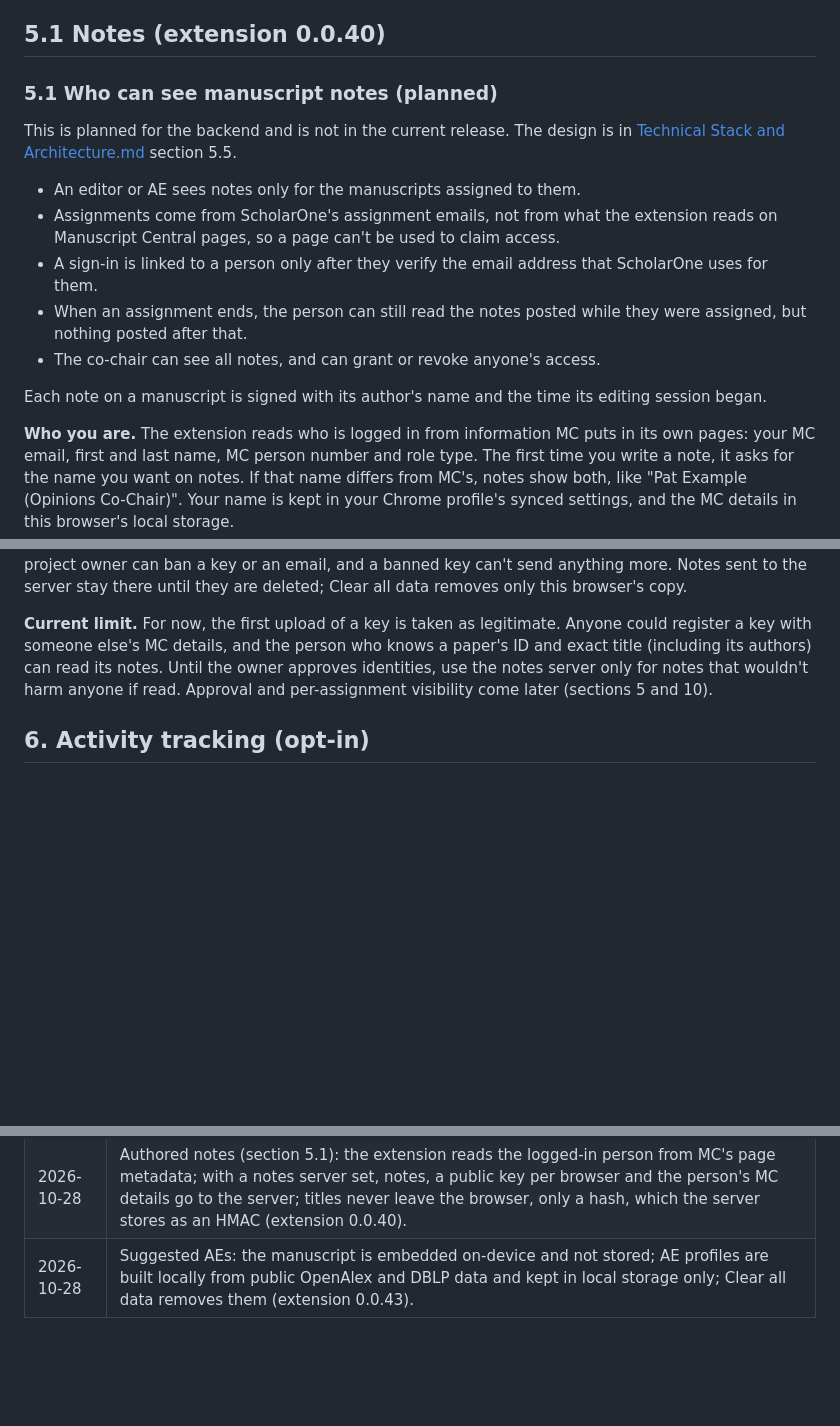
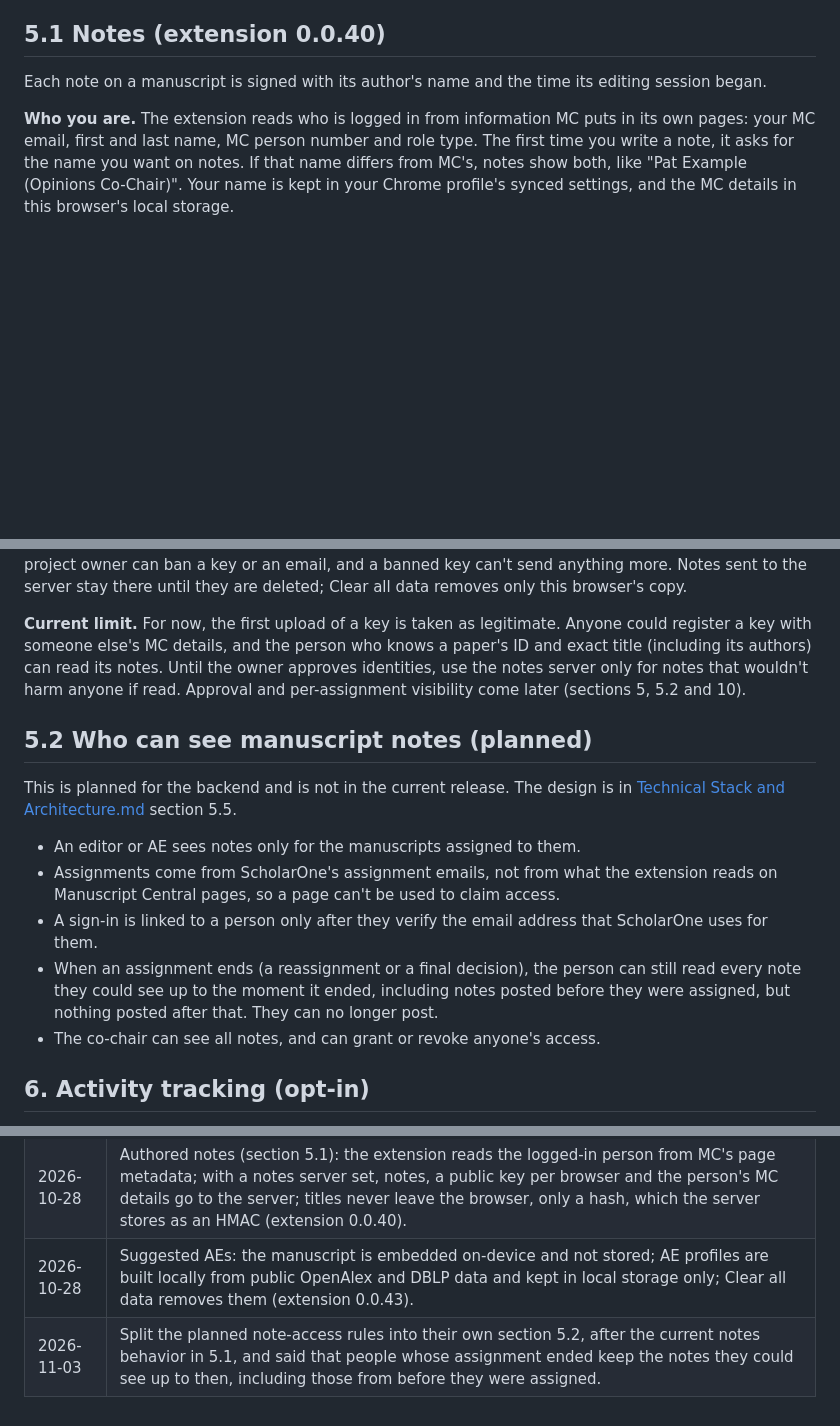
Before and after one commit to ustpc/electric-mc, a Markdown page: doc/Privacy Policy.md, 3 parts joined by grey strips. Rendered like a GitHub page; blank space fills up the shorter version.

Commit message:
Privacy Policy: separate planned note access from current notes; fix link; ex-assignee cutoff
Addresses the Copilot review on PR #22: the planned access rules move
after the shipped notes behavior as their own section 5.2, the
architecture link points into doc/planning/, and people whose
assignment ended keep the notes they could see up to then, including
pre-assignment notes (architecture 5.5).

Co-Authored-By: Claude Opus 5.5 <noreply@anthropic.com>
Claude-Session: https://claude.ai/code/session_017XuRW9ZRKR9uSLA1gQMYqx

```diff
--- a/doc/Privacy Policy.md
+++ b/doc/Privacy Policy.md
@@ -141,21 +141,6 @@ made it. Messages are capped at 2 KB. How long they are kept after a final
 decision is still to be decided (Design Goals open question 9).
 
 ## 5.1 Notes (extension 0.0.40)
-### 5.1 Who can see manuscript notes (planned)
-
-This is planned for the backend and is not in the current release. The
-design is in [Technical Stack and Architecture.md](Technical%20Stack%20and%20Architecture.md)
-section 5.5.
-
-- An editor or AE sees notes only for the manuscripts assigned to them.
-- Assignments come from ScholarOne's assignment emails, not from what the
-  extension reads on Manuscript Central pages, so a page can't be used to
-  claim access.
-- A sign-in is linked to a person only after they verify the email address
-  that ScholarOne uses for them.
-- When an assignment ends, the person can still read the notes posted while
-  they were assigned, but nothing posted after that.
-- The co-chair can see all notes, and can grant or revoke anyone's access.
 
 Each note on a manuscript is signed with its author's name and the time its
 editing session began.
@@ -192,7 +177,25 @@ legitimate. Anyone could register a key with someone else's MC details, and
 the person who knows a paper's ID and exact title (including its authors)
 can read its notes. Until the owner approves identities, use the notes
 server only for notes that wouldn't harm anyone if read. Approval and
-per-assignment visibility come later (sections 5 and 10).
+per-assignment visibility come later (sections 5, 5.2 and 10).
+
+## 5.2 Who can see manuscript notes (planned)
+
+This is planned for the backend and is not in the current release. The
+design is in [Technical Stack and Architecture.md](planning/Technical%20Stack%20and%20Architecture.md)
+section 5.5.
+
+- An editor or AE sees notes only for the manuscripts assigned to them.
+- Assignments come from ScholarOne's assignment emails, not from what the
+  extension reads on Manuscript Central pages, so a page can't be used to
+  claim access.
+- A sign-in is linked to a person only after they verify the email address
+  that ScholarOne uses for them.
+- When an assignment ends (a reassignment or a final decision), the person
+  can still read every note they could see up to the moment it ended,
+  including notes posted before they were assigned, but nothing posted
+  after that. They can no longer post.
+- The co-chair can see all notes, and can grant or revoke anyone's access.
 
 ## 6. Activity tracking (opt-in)
 
@@ -291,3 +294,4 @@ staff will be switched on later, and this page will say so.
 | 2026-10-27 | Test builds in developer mode can append the log to a local file through a helper the user installs (native messaging; not in the Web Store build) (extension 0.0.34). |
 | 2026-10-28 | Authored notes (section 5.1): the extension reads the logged-in person from MC's page metadata; with a notes server set, notes, a public key per browser and the person's MC details go to the server; titles never leave the browser, only a hash, which the server stores as an HMAC (extension 0.0.40). |
 | 2026-10-28 | Suggested AEs: the manuscript is embedded on-device and not stored; AE profiles are built locally from public OpenAlex and DBLP data and kept in local storage only; Clear all data removes them (extension 0.0.43). |
+| 2026-11-03 | Split the planned note-access rules into their own section 5.2, after the current notes behavior in 5.1, and said that people whose assignment ended keep the notes they could see up to then, including those from before they were assigned. |
```
